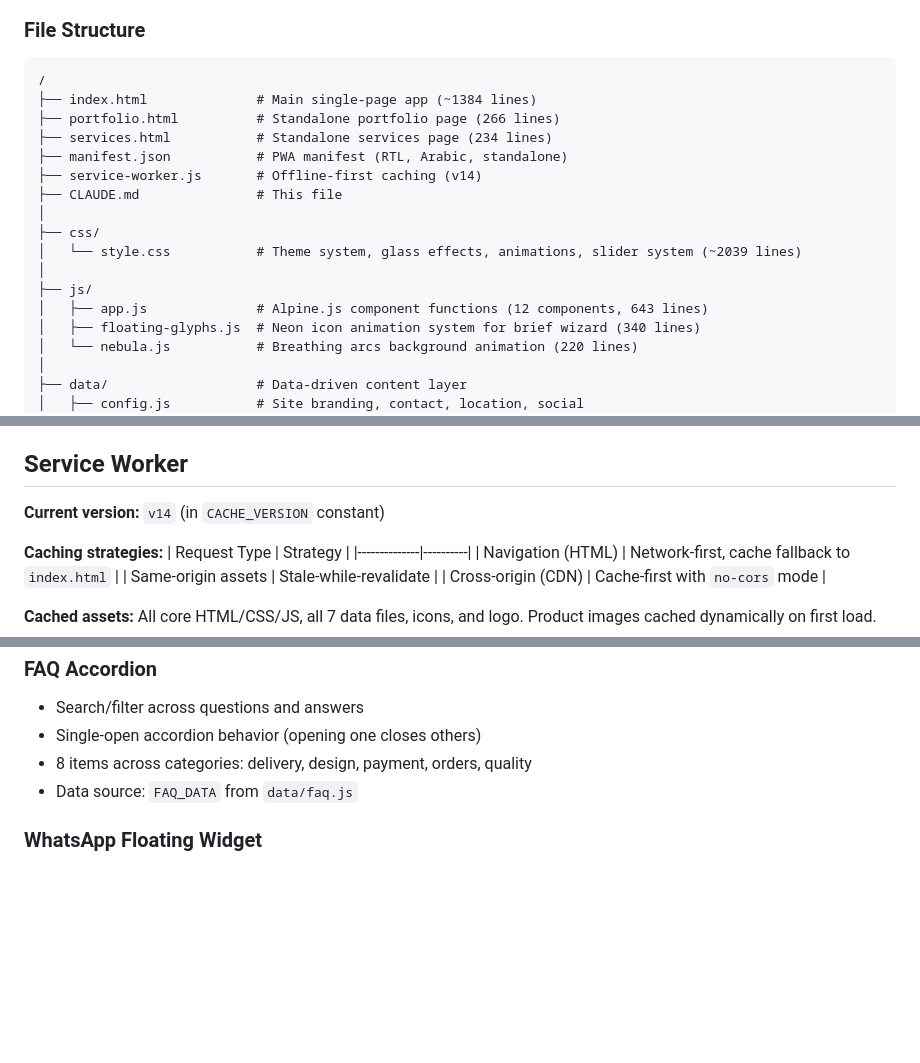
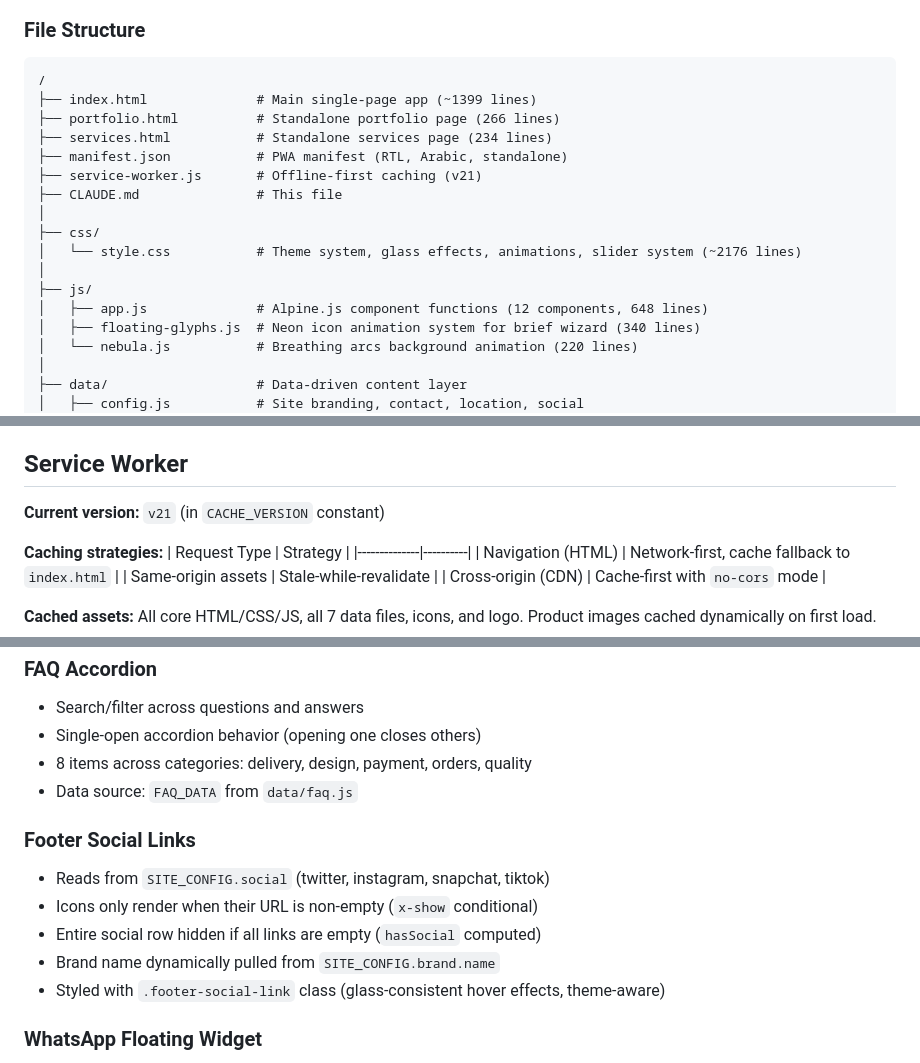
Before and after one commit to AI-guru11/sss, a Markdown page: CLAUDE.md, 3 parts joined by grey strips. GitHub-like rendering; blank space fills up the shorter version.

Commit message:
Update CLAUDE.md with accurate file stats and footer social links docs
- Fix stale line counts: index.html (~1399), style.css (~2176), app.js (648)
- Update service worker version from v14 to v21
- Document new footer social links inline component
- Add social media links to content updates guide
- Add Footer Social Links key implementation details section

https://claude.ai/code/session_01FYWU7kssh6Lh2J5EE9BzVv

````diff
--- a/CLAUDE.md
+++ b/CLAUDE.md
@@ -30,18 +30,18 @@ python -m http.server 5000 --bind 0.0.0.0
 
 ```
 /
-├── index.html              # Main single-page app (~1384 lines)
+├── index.html              # Main single-page app (~1399 lines)
 ├── portfolio.html          # Standalone portfolio page (266 lines)
 ├── services.html           # Standalone services page (234 lines)
 ├── manifest.json           # PWA manifest (RTL, Arabic, standalone)
-├── service-worker.js       # Offline-first caching (v14)
+├── service-worker.js       # Offline-first caching (v21)
 ├── CLAUDE.md               # This file
 │
 ├── css/
-│   └── style.css           # Theme system, glass effects, animations, slider system (~2039 lines)
+│   └── style.css           # Theme system, glass effects, animations, slider system (~2176 lines)
 │
 ├── js/
-│   ├── app.js              # Alpine.js component functions (12 components, 643 lines)
+│   ├── app.js              # Alpine.js component functions (12 components, 648 lines)
 │   ├── floating-glyphs.js  # Neon icon animation system for brief wizard (340 lines)
 │   └── nebula.js           # Breathing arcs background animation (220 lines)
 │
@@ -168,7 +169,7 @@ No backend contact forms. All inquiries go via WhatsApp:
 
 ## Service Worker
 
-**Current version:** `v14` (in `CACHE_VERSION` constant)
+**Current version:** `v21` (in `CACHE_VERSION` constant)
 
 **Caching strategies:**
 | Request Type | Strategy |
@@ -307,6 +309,13 @@ viewAllCategory(id)        // Switches to grid view for category
 - 8 items across categories: delivery, design, payment, orders, quality
 - Data source: `FAQ_DATA` from `data/faq.js`
 
+### Footer Social Links
+- Reads from `SITE_CONFIG.social` (twitter, instagram, snapchat, tiktok)
+- Icons only render when their URL is non-empty (`x-show` conditional)
+- Entire social row hidden if all links are empty (`hasSocial` computed)
+- Brand name dynamically pulled from `SITE_CONFIG.brand.name`
+- Styled with `.footer-social-link` class (glass-consistent hover effects, theme-aware)
+
 ### WhatsApp Floating Widget
 - Auto-opens after 10 seconds for new visitors (persisted in `localStorage` as `wa_widget_closed`)
 - 4 quick-message shortcuts for common inquiries
````
Also changed, not shown: other parts of CLAUDE.md (+2 -0 lines).
